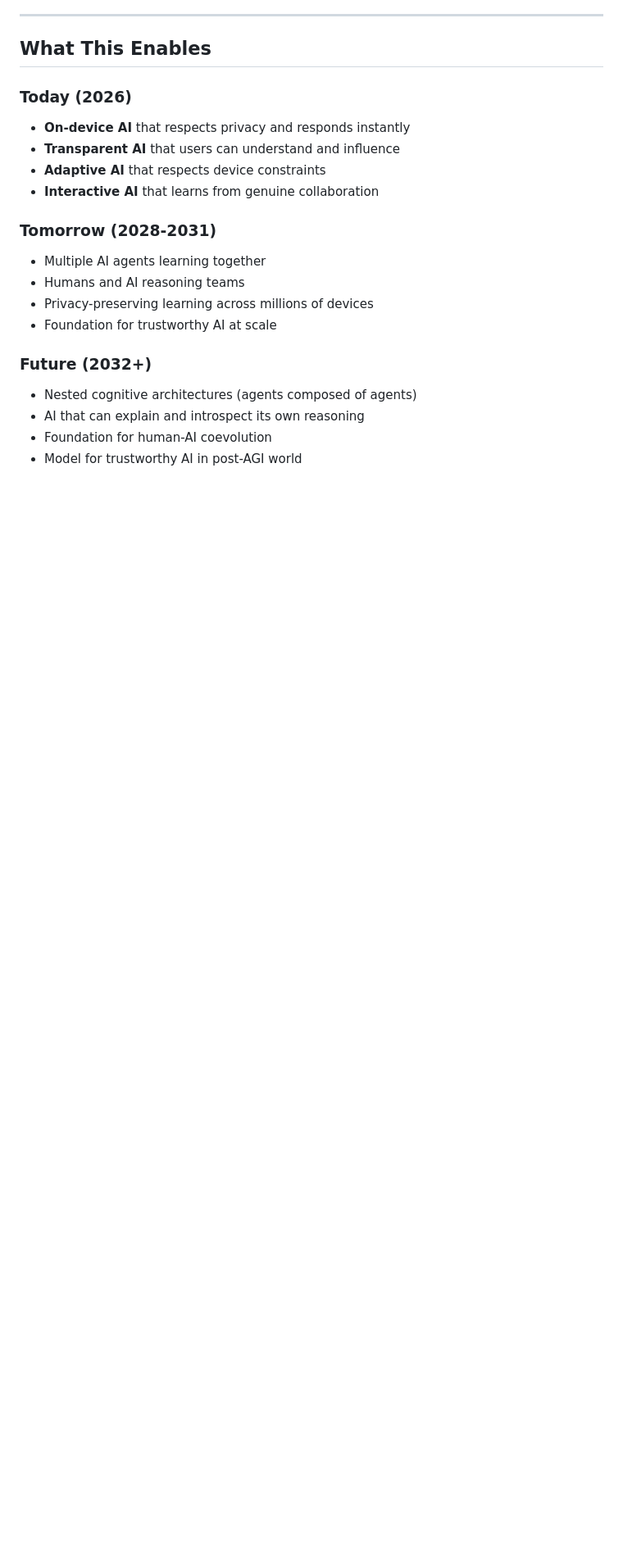
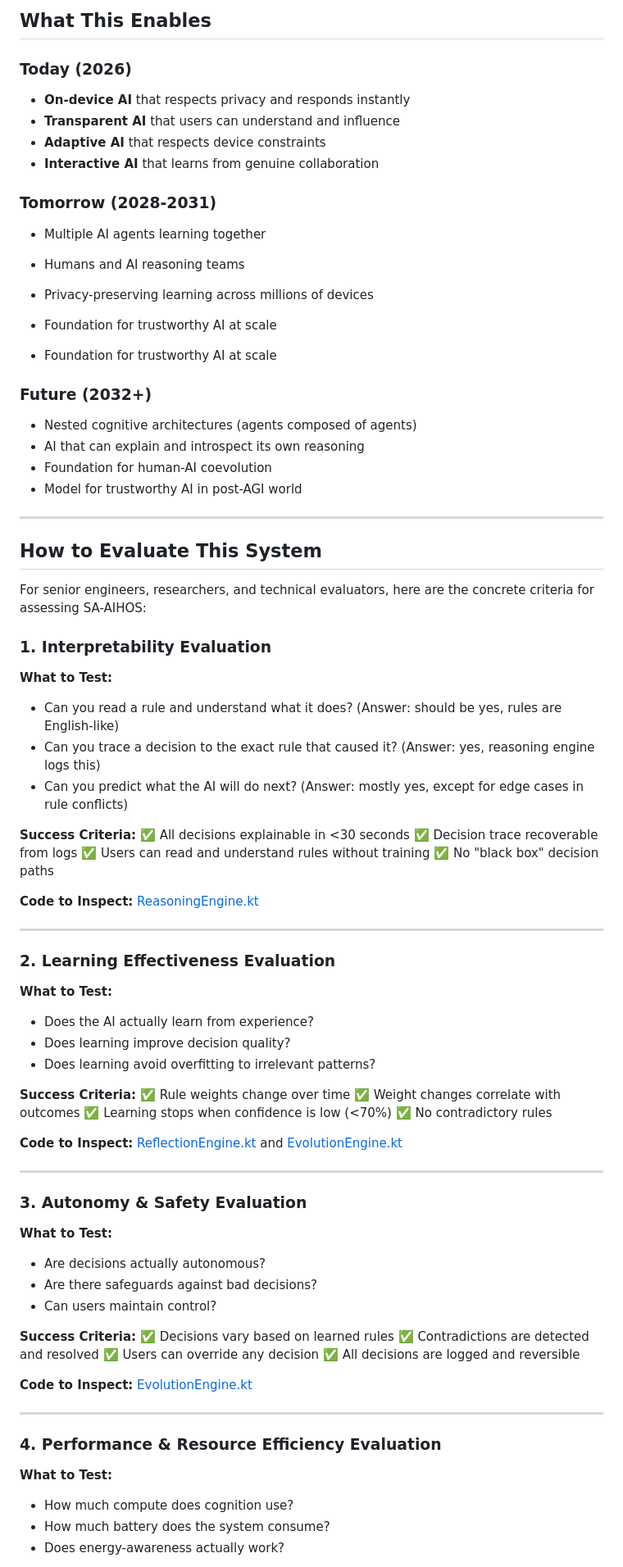
Before and after one commit to Amank326/SELF-EVOLVING-AUTONOMOUS-AI-HUMAN-OS-SA-AIHOS-, a Markdown page: FINAL_OVERVIEW.md, the part around one of its changes. Shown at 82% size. Rendered like a GitHub page; blank space fills up the shorter version.

```diff
--- a/FINAL_OVERVIEW.md
+++ b/FINAL_OVERVIEW.md
@@ -409,8 +409,75 @@ The result is a system where users and AI genuinely collaborate—AI makes decis
 - Privacy-preserving learning across millions of devices
 - Foundation for trustworthy AI at scale
 
+- Foundation for trustworthy AI at scale
+
 ### Future (2032+)
 - Nested cognitive architectures (agents composed of agents)
 - AI that can explain and introspect its own reasoning
 - Foundation for human-AI coevolution
 - Model for trustworthy AI in post-AGI world
+
+---
+
+## How to Evaluate This System
+
+For senior engineers, researchers, and technical evaluators, here are the concrete criteria for assessing SA-AIHOS:
+
+### 1. Interpretability Evaluation
+
+**What to Test:**
+- Can you read a rule and understand what it does? (Answer: should be yes, rules are English-like)
+- Can you trace a decision to the exact rule that caused it? (Answer: yes, reasoning engine logs this)
+- Can you predict what the AI will do next? (Answer: mostly yes, except for edge cases in rule conflicts)
+
+**Success Criteria:**
+✅ All decisions explainable in <30 seconds
+✅ Decision trace recoverable from logs
+✅ Users can read and understand rules without training
+✅ No "black box" decision paths
+
+**Code to Inspect:** [ReasoningEngine.kt](../app/src/main/kotlin/com/aihos/ai/reasoning/ReasoningEngine.kt)
+
+---
+
+### 2. Learning Effectiveness Evaluation
+
+**What to Test:**
+- Does the AI actually learn from experience?
+- Does learning improve decision quality?
+- Does learning avoid overfitting to irrelevant patterns?
+
+**Success Criteria:**
+✅ Rule weights change over time
+✅ Weight changes correlate with outcomes
+✅ Learning stops when confidence is low (<70%)
+✅ No contradictory rules
+
+**Code to Inspect:** [ReflectionEngine.kt](../app/src/main/kotlin/com/aihos/ai/reflection/ReflectionEngine.kt) and [EvolutionEngine.kt](../app/src/main/kotlin/com/aihos/ai/evolution/EvolutionEngine.kt)
+
+---
+
+### 3. Autonomy & Safety Evaluation
+
+**What to Test:**
+- Are decisions actually autonomous?
+- Are there safeguards against bad decisions?
+- Can users maintain control?
+
+**Success Criteria:**
+✅ Decisions vary based on learned rules
+✅ Contradictions are detected and resolved
+✅ Users can override any decision
+✅ All decisions are logged and reversible
+
+**Code to Inspect:** [EvolutionEngine.kt](../app/src/main/kotlin/com/aihos/ai/evolution/EvolutionEngine.kt)
+
+---
+
+### 4. Performance & Resource Efficiency Evaluation
+
+**What to Test:**
+- How much compute does cognition use?
+- How much battery does the system consume?
+- Does energy-awareness actually work?
+
```
Also changed, not shown: other parts of FINAL_OVERVIEW.md (+41 -0 lines).
